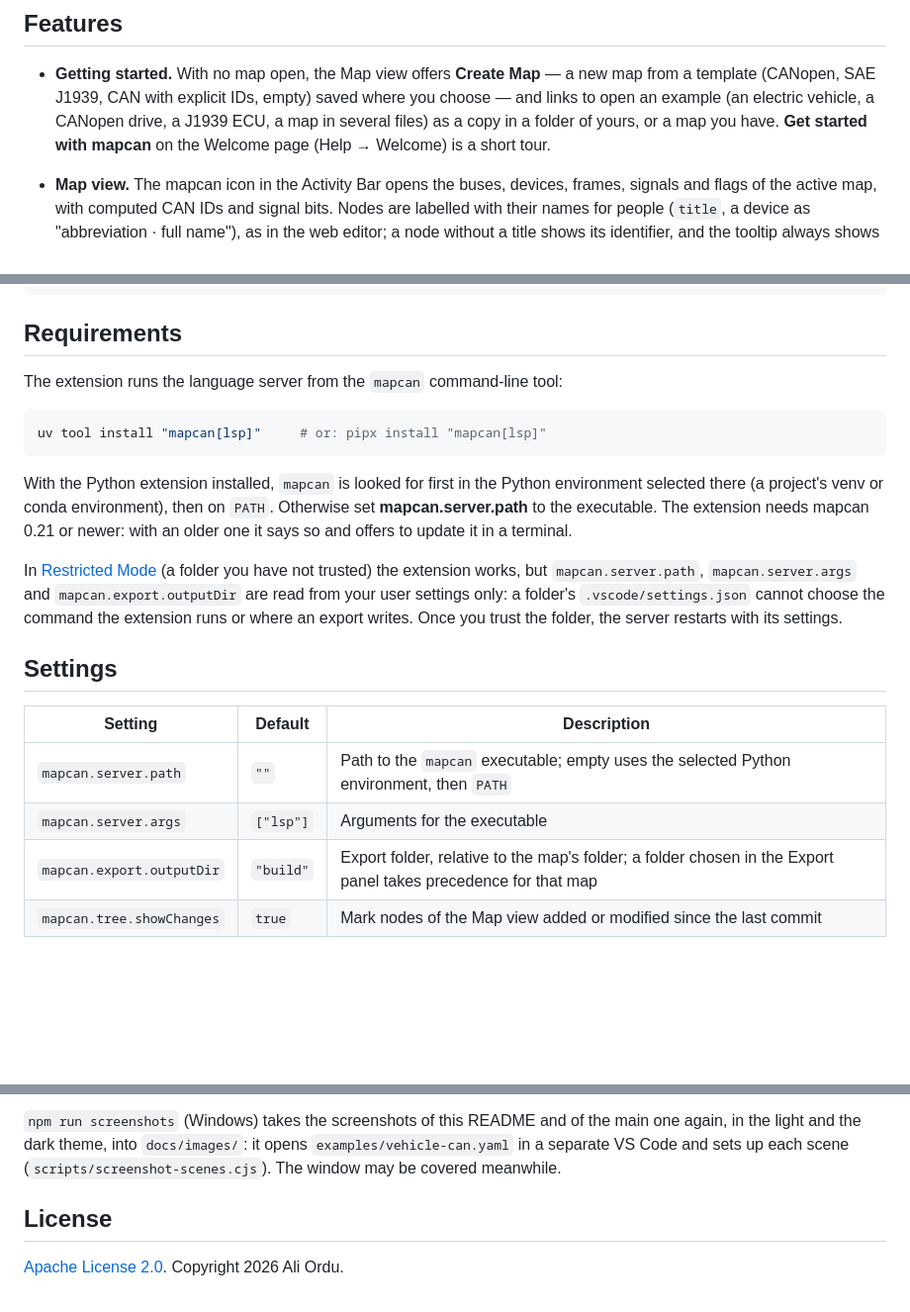
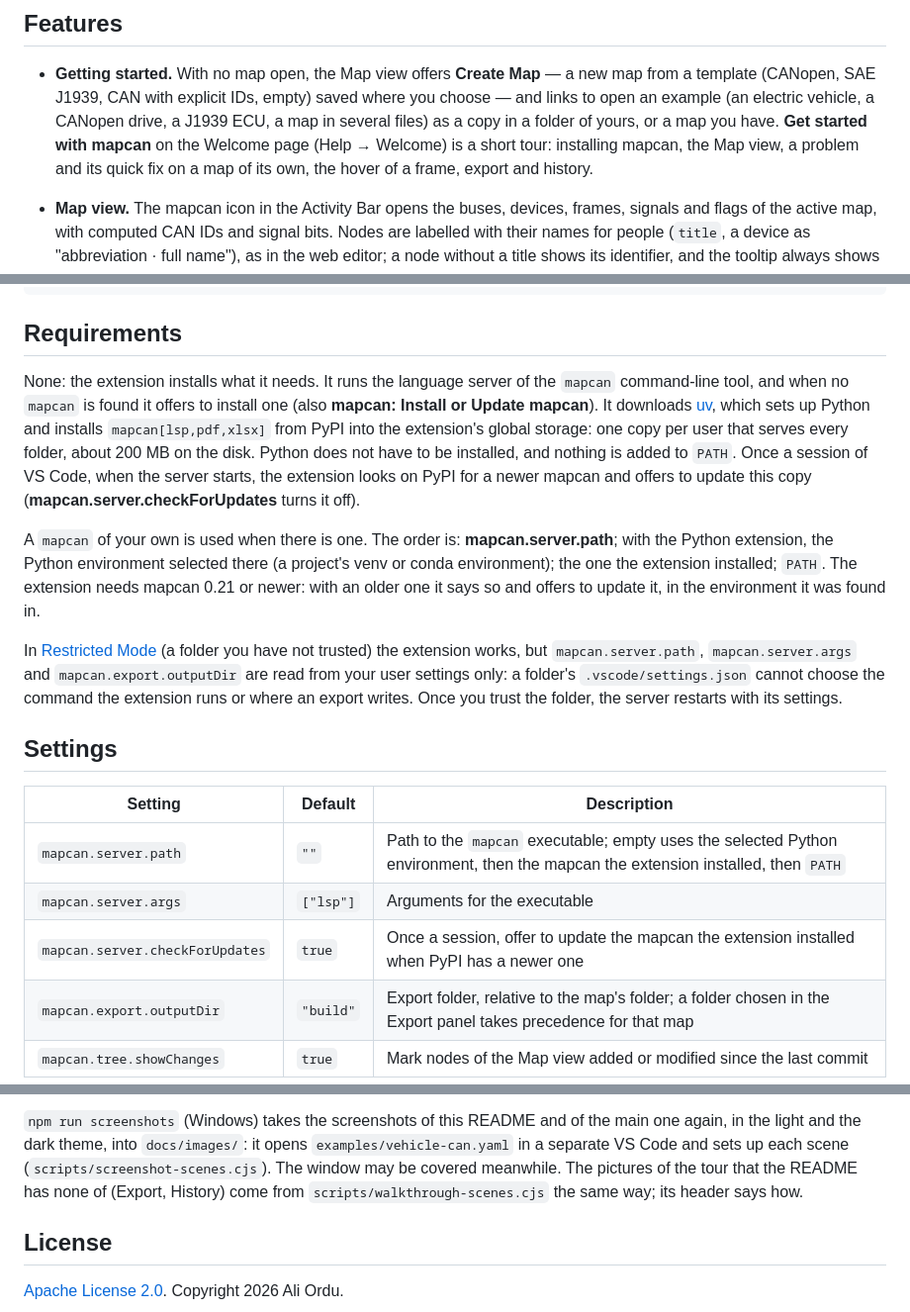
Before and after one commit to ordu1453/mapcan, a Markdown page: vscode/README.md, 3 parts joined by grey strips. Shown: that part at 99% size. Rendered like a GitHub page; blank space fills up the shorter version.

````diff
--- a/vscode/README.md
+++ b/vscode/README.md
@@ -12,7 +12,8 @@ when the first map is opened and never sees other files.
   template (CANopen, SAE J1939, CAN with explicit IDs, empty) saved where you choose — and links to
   open an example (an electric vehicle, a CANopen drive, a J1939 ECU, a map in several files) as a
   copy in a folder of yours, or a map you have. **Get started with mapcan** on the Welcome page
-  (Help → Welcome) is a short tour.
+  (Help → Welcome) is a short tour: installing mapcan, the Map view, a problem and its quick fix on
+  a map of its own, the hover of a frame, export and history.
 * **Map view.** The mapcan icon in the Activity Bar opens the buses, devices, frames, signals and
   flags of the active map, with computed CAN IDs and signal bits. Nodes are labelled with their
   names for people (`title`, a device as "abbreviation · full name"), as in the web editor; a node
@@ -99,16 +100,18 @@ the schema comment that `mapcan` maps already use:
 
 ## Requirements
 
-The extension runs the language server from the `mapcan` command-line tool:
+None: the extension installs what it needs. It runs the language server of the `mapcan` command-line
+tool, and when no `mapcan` is found it offers to install one (also **mapcan: Install or Update mapcan**). It
+downloads [uv](https://docs.astral.sh/uv/), which sets up Python and installs `mapcan[lsp,pdf,xlsx]` from
+PyPI into the extension's global storage: one copy per user that serves every folder, about 200 MB on the
+disk. Python does not have to be installed, and nothing is added to `PATH`. Once a session of VS Code,
+when the server starts, the extension looks on PyPI for a newer mapcan and offers to update this copy
+(**mapcan.server.checkForUpdates** turns it off).
 
-```sh
-uv tool install "mapcan[lsp]"     # or: pipx install "mapcan[lsp]"
-```
-
-With the Python extension installed, `mapcan` is looked for first in the Python environment selected
-there (a project's venv or conda environment), then on `PATH`. Otherwise set **mapcan.server.path** to
-the executable. The extension needs
-mapcan 0.21 or newer: with an older one it says so and offers to update it in a terminal.
+A `mapcan` of your own is used when there is one. The order is: **mapcan.server.path**; with the Python
+extension, the Python environment selected there (a project's venv or conda environment); the one the
+extension installed; `PATH`. The extension needs mapcan 0.21 or newer: with an older one it says so and
+offers to update it, in the environment it was found in.
 
 In [Restricted Mode](https://code.visualstudio.com/docs/editor/workspace-trust) (a folder you have not
 trusted) the extension works, but `mapcan.server.path`, `mapcan.server.args` and
@@ -120,8 +123,9 @@ the server restarts with its settings.
 
 | Setting | Default | Description |
 |---|---|---|
-| `mapcan.server.path` | `""` | Path to the `mapcan` executable; empty uses the selected Python environment, then `PATH` |
+| `mapcan.server.path` | `""` | Path to the `mapcan` executable; empty uses the selected Python environment, then the mapcan the extension installed, then `PATH` |
 | `mapcan.server.args` | `["lsp"]` | Arguments for the executable |
+| `mapcan.server.checkForUpdates` | `true` | Once a session, offer to update the mapcan the extension installed when PyPI has a newer one |
 | `mapcan.export.outputDir` | `"build"` | Export folder, relative to the map's folder; a folder chosen in the Export panel takes precedence for that map |
 | `mapcan.tree.showChanges` | `true` | Mark nodes of the Map view added or modified since the last commit |
 
@@ -158,6 +162,8 @@ running.
 `npm run screenshots` (Windows) takes the screenshots of this README and of the main one again, in the
 light and the dark theme, into `docs/images/`: it opens `examples/vehicle-can.yaml` in a separate VS
 Code and sets up each scene (`scripts/screenshot-scenes.cjs`). The window may be covered meanwhile.
+The pictures of the tour that the README has none of (Export, History) come from
+`scripts/walkthrough-scenes.cjs` the same way; its header says how.
 
 ## License
 
````
Also changed, not shown: README.md (+1 -1 lines), vscode/CHANGELOG.md (+14 -0 lines), vscode/media/walkthrough/export-dark.jpg (added), vscode/media/walkthrough/export-light.jpg (added), vscode/media/walkthrough/history-dark.jpg (added), vscode/media/walkthrough/history-light.jpg (added), 11 other files.
